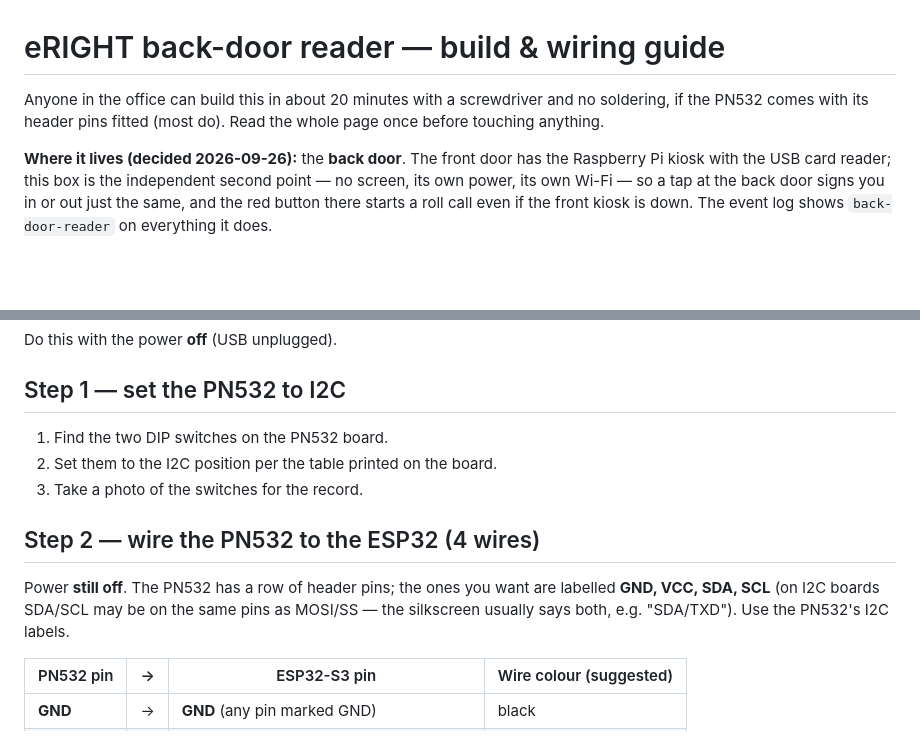
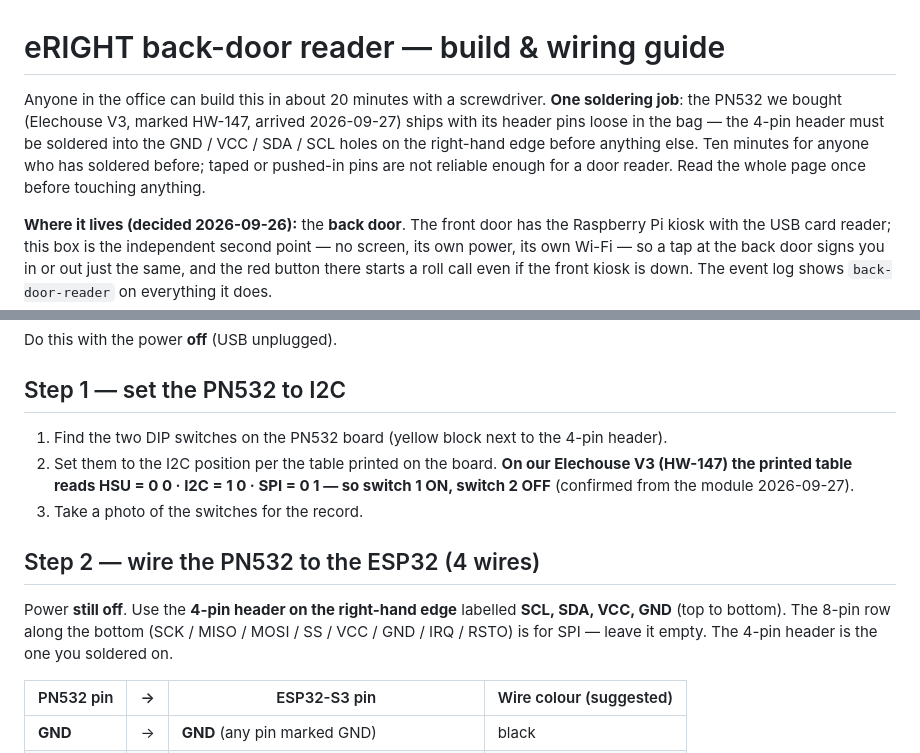
Before and after one commit to otherlands/SigninApp, a Markdown page: firmware/door-reader/WIRING.md, 2 parts joined by grey strips. Rendered like a GitHub page; blank space fills up the shorter version.

Commit message:
WIRING.md: PN532 arrived (Elechouse V3 HW-147) - headers ship loose, solder the 4-pin I2C header; DIP table confirmed from the module (I2C = 1 ON, 2 OFF); use the right-edge SCL/SDA/VCC/GND header, not the SPI row

```diff
--- a/firmware/door-reader/WIRING.md
+++ b/firmware/door-reader/WIRING.md
@@ -1,7 +1,10 @@
 # eRIGHT back-door reader — build & wiring guide
 
-Anyone in the office can build this in about 20 minutes with a screwdriver and no soldering, if the
-PN532 comes with its header pins fitted (most do). Read the whole page once before touching anything.
+Anyone in the office can build this in about 20 minutes with a screwdriver. **One soldering job**: the PN532 we
+bought (Elechouse V3, marked HW-147, arrived 2026-09-27) ships with its header pins loose in the bag — the 4-pin
+header must be soldered into the GND / VCC / SDA / SCL holes on the right-hand edge before anything else. Ten
+minutes for anyone who has soldered before; taped or pushed-in pins are not reliable enough for a door reader.
+Read the whole page once before touching anything.
 
 **Where it lives (decided 2026-09-26):** the **back door**. The front door has the Raspberry Pi kiosk with the
 USB card reader; this box is the independent second point — no screen, its own power, its own Wi-Fi — so a tap
@@ -39,15 +42,16 @@ Do this with the power **off** (USB unplugged).
 
 ## Step 1 — set the PN532 to I2C
 
-1. Find the two DIP switches on the PN532 board.
-2. Set them to the I2C position per the table printed on the board.
+1. Find the two DIP switches on the PN532 board (yellow block next to the 4-pin header).
+2. Set them to the I2C position per the table printed on the board. **On our Elechouse V3 (HW-147) the printed table
+   reads HSU = 0 0 · I2C = 1 0 · SPI = 0 1 — so switch 1 ON, switch 2 OFF** (confirmed from the module 2026-09-27).
 3. Take a photo of the switches for the record.
 
 ## Step 2 — wire the PN532 to the ESP32 (4 wires)
 
-Power **still off**. The PN532 has a row of header pins; the ones you want are labelled
-**GND, VCC, SDA, SCL** (on I2C boards SDA/SCL may be on the same pins as MOSI/SS — the silkscreen
-usually says both, e.g. "SDA/TXD"). Use the PN532's I2C labels.
+Power **still off**. Use the **4-pin header on the right-hand edge** labelled **SCL, SDA, VCC, GND** (top to
+bottom). The 8-pin row along the bottom (SCK / MISO / MOSI / SS / VCC / GND / IRQ / RSTO) is for SPI — leave it
+empty. The 4-pin header is the one you soldered on.
 
 | PN532 pin | → | ESP32-S3 pin | Wire colour (suggested) |
 | --- | --- | --- | --- |
```
